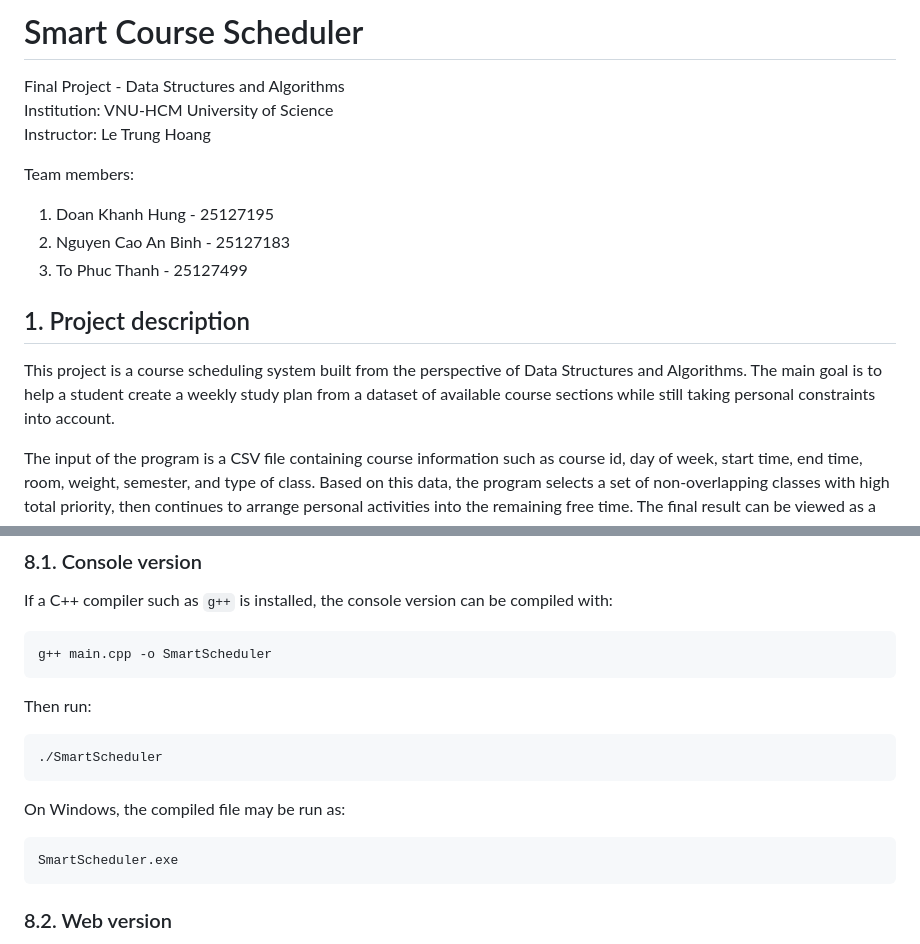
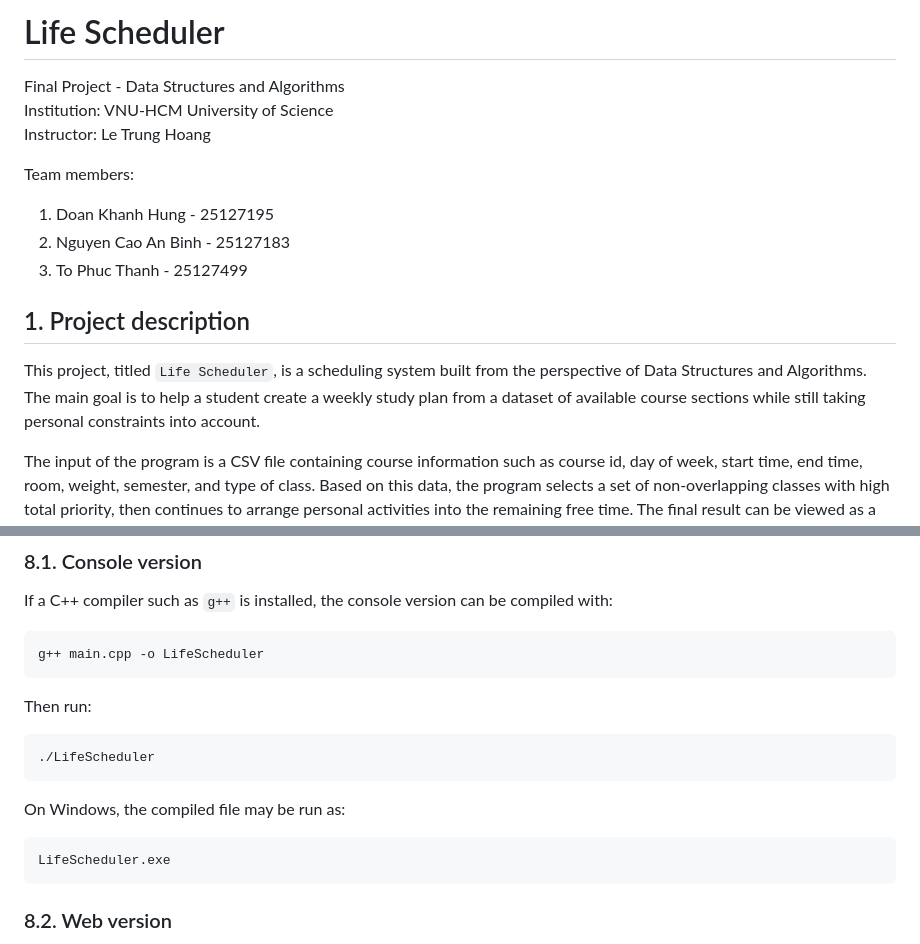
Before and after one commit to KhanhHung2530/Project_DSA, a Markdown page: README.md, 2 parts joined by grey strips. Drawn GitHub-style.

````diff
--- a/README.md
+++ b/README.md
@@ -1,4 +1,4 @@
-# Smart Course Scheduler
+# Life Scheduler
 
 Final Project - Data Structures and Algorithms
 Institution: VNU-HCM University of Science
@@ -11,7 +11,7 @@ Team members:
 
 ## 1. Project description
 
-This project is a course scheduling system built from the perspective of Data Structures and Algorithms. The main goal is to help a student create a weekly study plan from a dataset of available course sections while still taking personal constraints into account.
+This project, titled `Life Scheduler`, is a scheduling system built from the perspective of Data Structures and Algorithms. The main goal is to help a student create a weekly study plan from a dataset of available course sections while still taking personal constraints into account.
 
 The input of the program is a CSV file containing course information such as course id, day of week, start time, end time, room, weight, semester, and type of class. Based on this data, the program selects a set of non-overlapping classes with high total priority, then continues to arrange personal activities into the remaining free time. The final result can be viewed as a weekly schedule and exported to an `.ics` calendar file.
 
@@ -188,19 +188,19 @@ Additional files currently present in the folder:
 If a C++ compiler such as `g++` is installed, the console version can be compiled with:
 
 ```bash
-g++ main.cpp -o SmartScheduler
+g++ main.cpp -o LifeScheduler
 ```
 
 Then run:
 
 ```bash
-./SmartScheduler
+./LifeScheduler
 ```
 
 On Windows, the compiled file may be run as:
 
 ```bash
-SmartScheduler.exe
+LifeScheduler.exe
 ```
 
 ### 8.2. Web version
````
